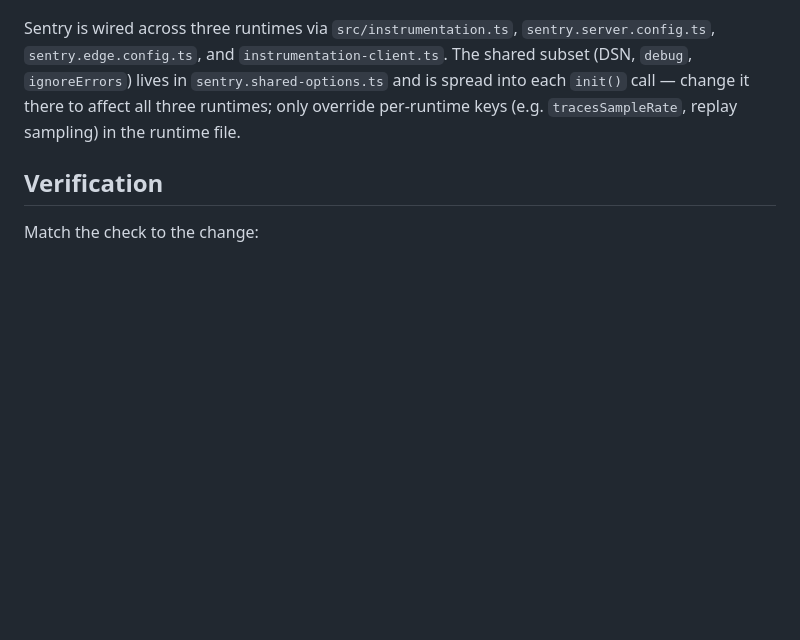
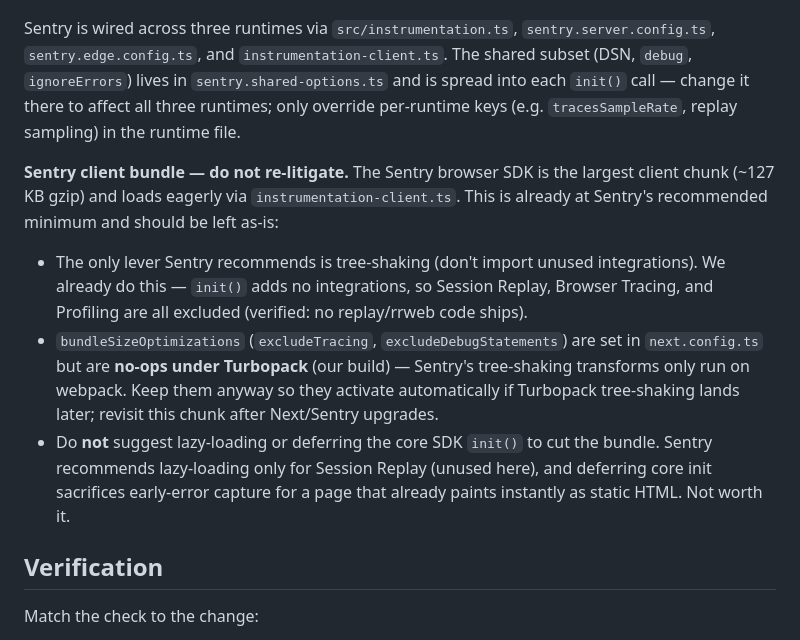
Before and after one commit to dhedegaard/dhedegaard.dk, a Markdown page: CLAUDE.md, the part around the change. Drawn GitHub-style; blank space fills up the shorter version.

Commit message:
docs: record Sentry client-bundle conclusion in CLAUDE.md
The ~127 KB Sentry browser SDK is already at the recommended minimum
(tree-shaking maxed, no integrations imported). Note that
bundleSizeOptimizations are no-ops under Turbopack, and that deferring/
lazy-loading core init is against Sentry guidance — so this stops getting
re-suggested in future sessions.

Co-Authored-By: Claude Opus 4.8 (1M context) <noreply@anthropic.com>

```diff
--- a/CLAUDE.md
+++ b/CLAUDE.md
@@ -60,6 +60,12 @@ ESLint uses `typescript-eslint` strict + `prettier` flat config. `src/codegen/`
 
 Sentry is wired across three runtimes via `src/instrumentation.ts`, `sentry.server.config.ts`, `sentry.edge.config.ts`, and `instrumentation-client.ts`. The shared subset (DSN, `debug`, `ignoreErrors`) lives in `sentry.shared-options.ts` and is spread into each `init()` call — change it there to affect all three runtimes; only override per-runtime keys (e.g. `tracesSampleRate`, replay sampling) in the runtime file.
 
+**Sentry client bundle — do not re-litigate.** The Sentry browser SDK is the largest client chunk (~127 KB gzip) and loads eagerly via `instrumentation-client.ts`. This is already at Sentry's recommended minimum and should be left as-is:
+
+- The only lever Sentry recommends is tree-shaking (don't import unused integrations). We already do this — `init()` adds no integrations, so Session Replay, Browser Tracing, and Profiling are all excluded (verified: no replay/rrweb code ships).
+- `bundleSizeOptimizations` (`excludeTracing`, `excludeDebugStatements`) are set in `next.config.ts` but are **no-ops under Turbopack** (our build) — Sentry's tree-shaking transforms only run on webpack. Keep them anyway so they activate automatically if Turbopack tree-shaking lands later; revisit this chunk after Next/Sentry upgrades.
+- Do **not** suggest lazy-loading or deferring the core SDK `init()` to cut the bundle. Sentry recommends lazy-loading only for Session Replay (unused here), and deferring core init sacrifices early-error capture for a page that already paints instantly as static HTML. Not worth it.
+
 ## Verification
 
 Match the check to the change:
```
